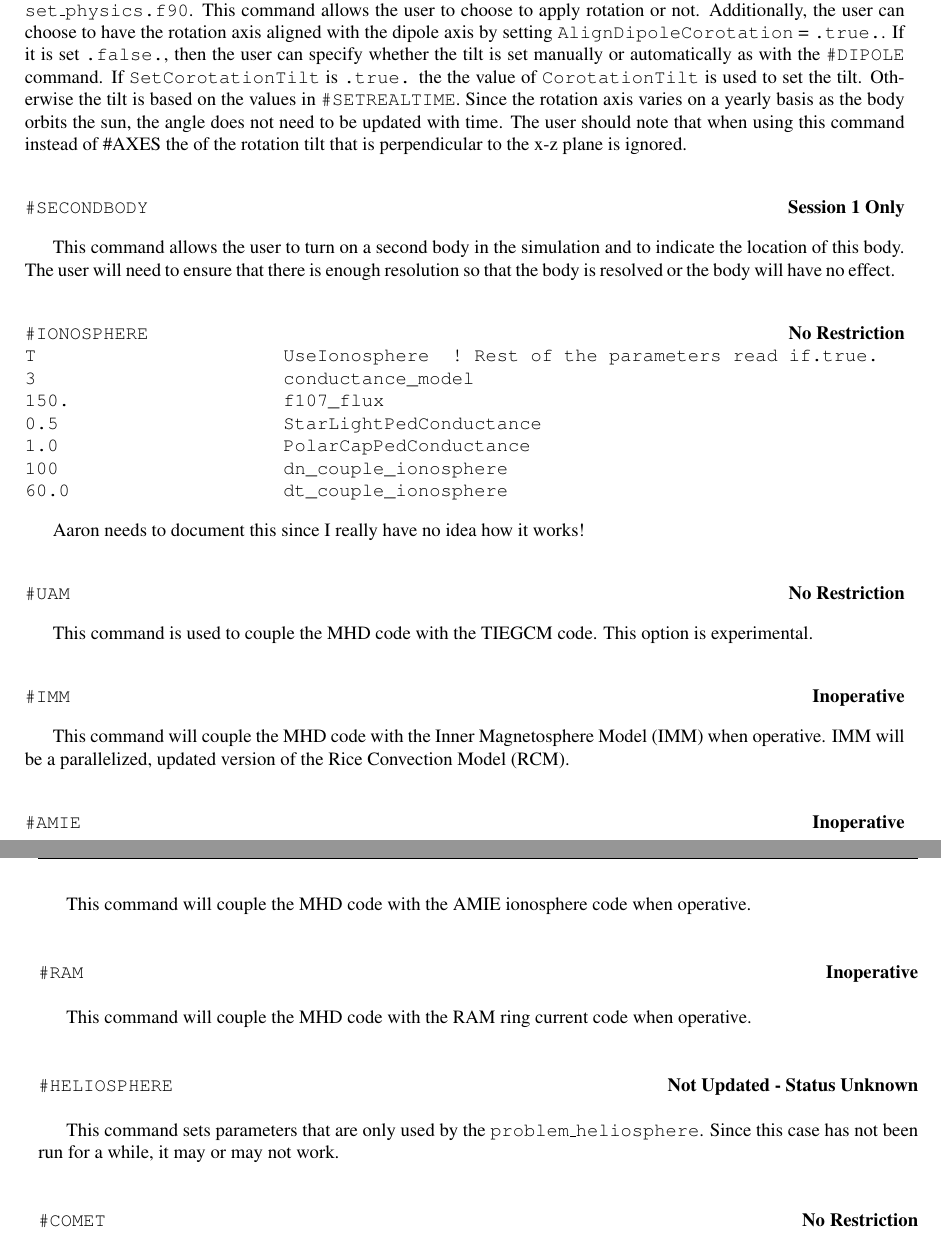
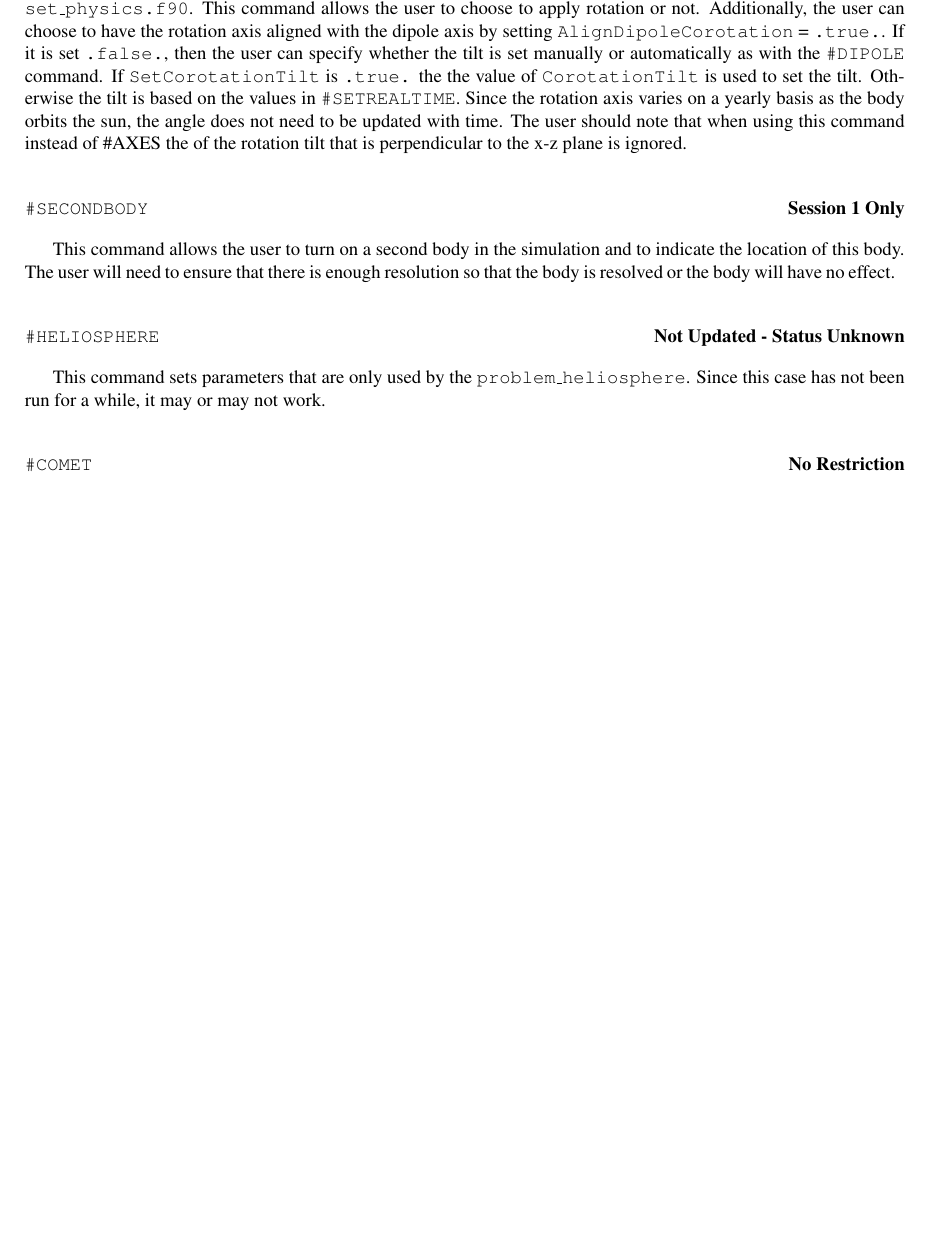
Before and after one commit to SWMFsoftware/BATSRUS, a LaTeX thesis (Doc/Tex/USERMANUAL.tex, which reads Doc/Tex/param_details.tex): two parts of pages 47 and 48 of 80 before the commit and part of page 47 of 80 after it, the two joined at a grey line, cut so that both start at the same text, the shorter picture padded with empty space. Compiled offline with pdfLaTeX.

Commit message:
Removed tiegcm option.

```diff
--- a/Doc/Tex/param_details.tex
+++ b/Doc/Tex/param_details.tex
@@ -1258,53 +1258,6 @@ effect.
 \ \ \\
 
 \begin{alltt}
-#IONOSPHERE \hfill {\bf No Restriction}
-T                      UseIonosphere  ! Rest of the parameters read if.true.
-3                      conductance_model
-150.                   f107_flux
-0.5                    StarLightPedConductance
-1.0                    PolarCapPedConductance
-100                    dn_couple_ionosphere
-60.0                   dt_couple_ionosphere
-\end{alltt}
-
-Aaron needs to document this since I really have no idea how it works!
-\ \ \\
-
-\begin{alltt}
-#UAM     \hfill  {\bf No Restriction}
-\end{alltt}
-
-This command is used to couple the MHD code with the TIEGCM code.
-This option is experimental.
-\ \ \\
-
-\begin{alltt}
-#IMM    \hfill {\bf Inoperative}
-\end{alltt}
-
-This command will couple the MHD code with the Inner Magnetosphere
-Model (IMM) when operative.  IMM will be a parallelized, updated
-version of the Rice Convection Model (RCM).
-\ \ \\
-
-\begin{alltt}
-#AMIE   \hfill {\bf Inoperative}
-\end{alltt}
-
-This command will couple the MHD code with the AMIE ionosphere
-code when operative.
-\ \ \\
-
-\begin{alltt}
-#RAM     \hfill {\bf Inoperative}
-\end{alltt}
-
-This command will couple the MHD code with the RAM ring
-current code when operative.
-\ \ \\
-
-\begin{alltt}
 #HELIOSPHERE  \hfill  {\bf Not Updated - Status Unknown}
 \end{alltt}
 
```
Also changed, not shown: Doc/Tex/installation.tex (+2 -5 lines), Doc/Tex/source_code.tex (+3 -16 lines), 2 other files.
